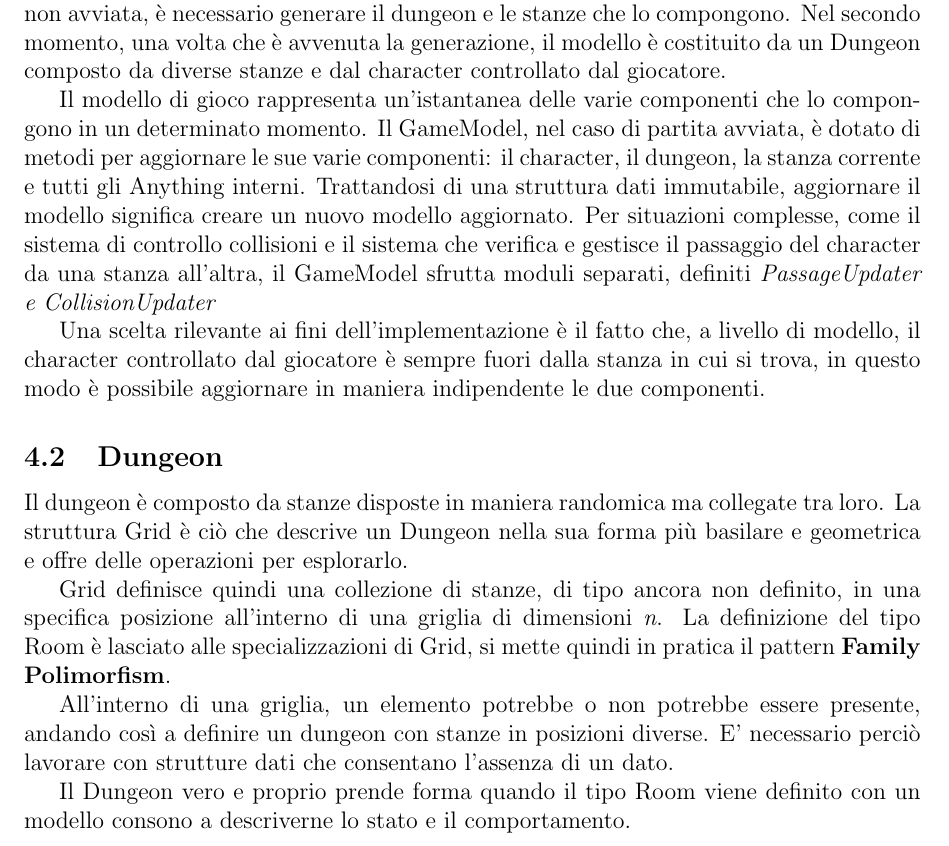
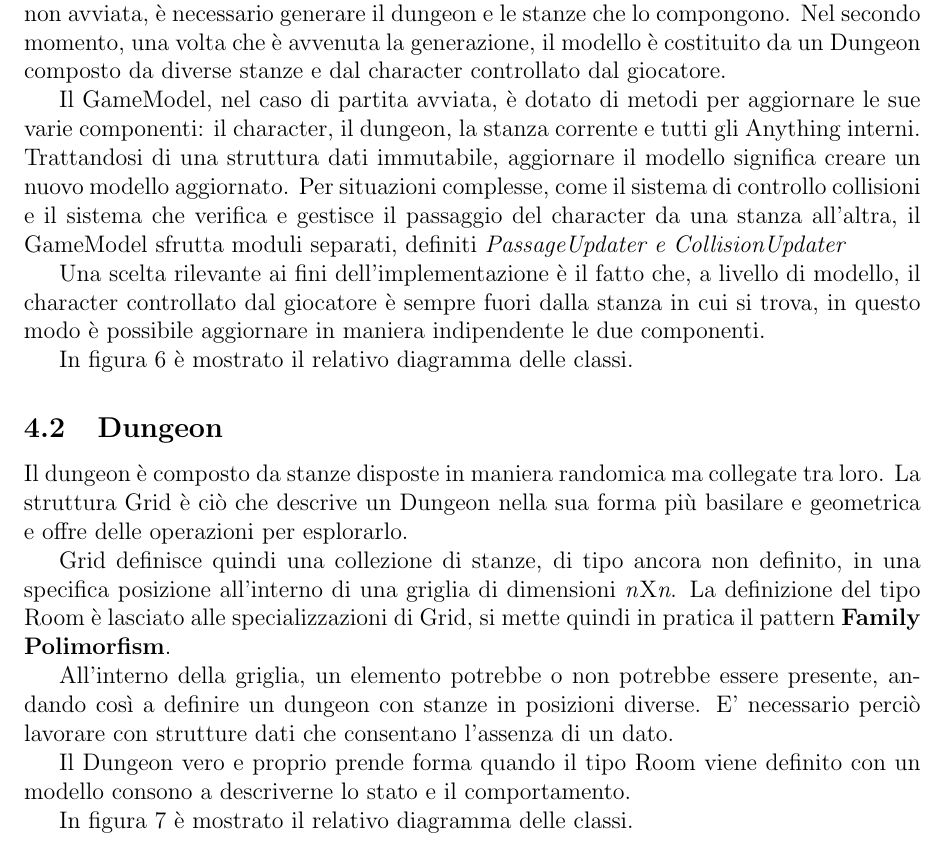
Before and after one commit to federicomazzini3/pps-lns, a LaTeX document (doc/report/lostnsouls-report.tex, which reads doc/report/sections/detail-design.tex): part of page 22 of 60, cut so that both start at the same text. Compiled offline with pdfLaTeX.

Commit message:
update detail design

```diff
--- a/doc/report/sections/detail-design.tex
+++ b/doc/report/sections/detail-design.tex
@@ -11,12 +11,12 @@ Nel secondo momento, una volta che è avvenuta la generazione, il modello è cos
     \includegraphics[scale=0.44]{GameModelClassDiagram.jpg}
     \caption{\textit{Diagramma delle classi del Game Model e componenti rilevanti}}
 \end{figure}
-Il modello di gioco rappresenta un'istantanea delle varie componenti che lo compongono in un determinato momento.
 Il GameModel, nel caso di partita avviata, è dotato di metodi per aggiornare le sue varie componenti: il character, il dungeon, la stanza corrente e tutti gli Anything interni.
 Trattandosi di una struttura dati immutabile, aggiornare il modello significa creare un nuovo modello aggiornato. Per situazioni complesse, come il sistema di controllo collisioni e il sistema che verifica e gestisce il passaggio del character da una stanza all'altra, il GameModel sfrutta moduli separati, definiti \textit{PassageUpdater e CollisionUpdater}
 
 Una scelta rilevante ai fini dell'implementazione è il fatto che, a livello di modello, il character controllato dal giocatore è sempre fuori dalla stanza in cui si trova, in questo modo è possibile aggiornare in maniera indipendente le due componenti.
 
+In figura 6 è mostrato il relativo diagramma delle classi.
 \subsection{Dungeon}
 Il dungeon è composto da stanze disposte in maniera randomica ma collegate tra loro.
 La struttura Grid è ciò che descrive un Dungeon nella sua forma più basilare e geometrica e offre delle operazioni per esplorarlo.
@@ -26,13 +26,14 @@ La struttura Grid è ciò che descrive un Dungeon nella sua forma più basilare
     \caption{\textit{Diagramma delle classi del Dungeon}}
 \end{figure}
 
-Grid definisce quindi una collezione di stanze, di tipo ancora non definito, in una specifica posizione all'interno di una griglia di dimensioni \textit{n}. La definizione del tipo Room è lasciato alle specializzazioni di Grid, si mette quindi in pratica il pattern \textbf{Family Polimorfism}.
+Grid definisce quindi una collezione di stanze, di tipo ancora non definito, in una specifica posizione all'interno di una griglia di dimensioni \textit{n}X\textit{n}. La definizione del tipo Room è lasciato alle specializzazioni di Grid, si mette quindi in pratica il pattern \textbf{Family Polimorfism}.
 
-All'interno di una griglia, un elemento potrebbe o non potrebbe essere presente, andando così a definire un dungeon con stanze in posizioni diverse.
+All'interno della griglia, un elemento potrebbe o non potrebbe essere presente, andando così a definire un dungeon con stanze in posizioni diverse.
 E' necessario perciò lavorare con strutture dati che consentano l'assenza di un dato.
 
 Il Dungeon vero e proprio prende forma quando il tipo Room viene definito con un modello consono a descriverne lo stato e il comportamento.
 
+In figura 7 è mostrato il relativo diagramma delle classi.
 \subsection{Room}
 Come da requisiti, una stanza è la componente principale del Dungeon e può essere di diversi tipi: Empty, Arena, Item e Boss.
 Ogni stanza incapsula una collezione di elementi (Anything), i quali sono propri di essa e non possono muoversi all'interno del Dungeon, come ad esempio i nemici o gli elementi bloccanti.
```
